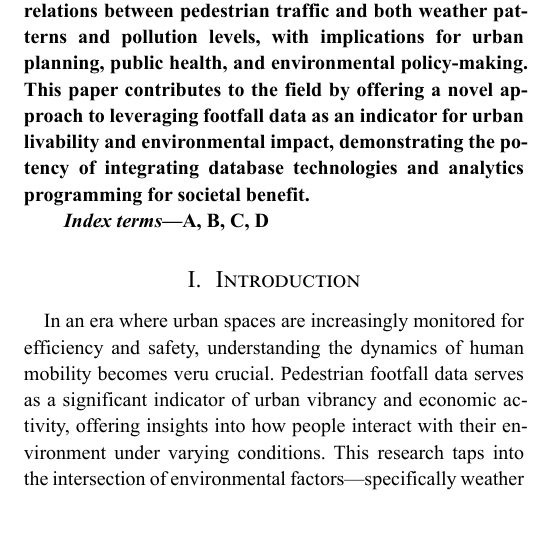
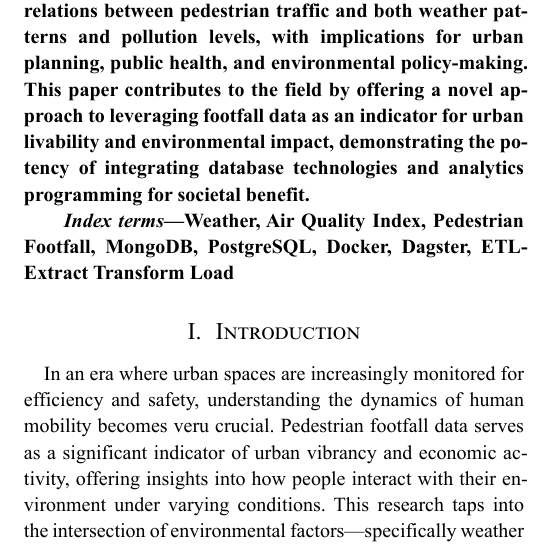
Before and after one commit to ankithbjoseph/TeamAA_DAP_JAN2024, a Typst document (report/conference.typ): part of one column of page 1 of 3, cut so that both start at the same text, the shorter picture padded with empty space. The pictures show the PDF file report/conference.pdf that the author committed with the source.

Commit message:
modification

```diff
--- a/report/conference.typ
+++ b/report/conference.typ
@@ -26,7 +26,7 @@
       email: "x23121424@student.ncirl.ie"
     ),
   ),
-  index-terms: ("A", "B", "C", "D"),
+  index-terms: ("Weather", "Air Quality Index", "Pedestrian Footfall", "MongoDB", "PostgreSQL", "Docker", "Dagster", "ETL- Extract Transform Load",),
   bibliography-file: "refs.bib",
 )
 
```
Also changed, not shown: report/conference.pdf, 1 other file.
